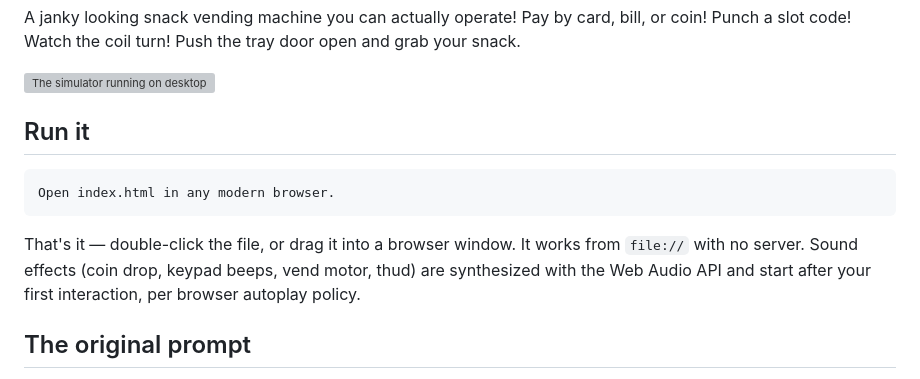
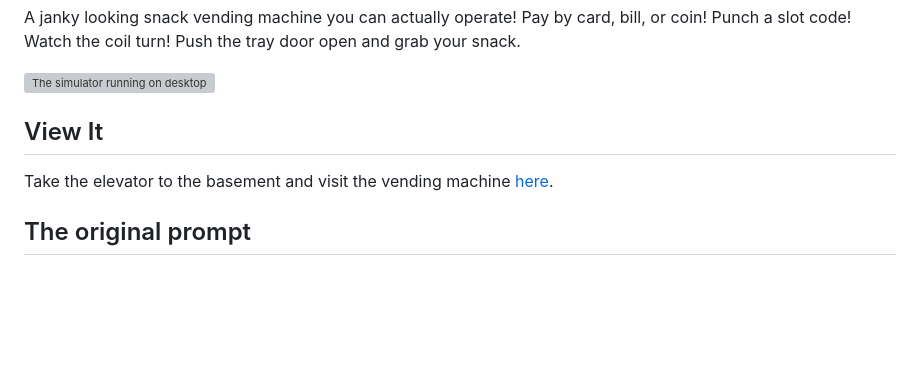
Before and after one commit to omwah/vending-machine-sim, a Markdown page: README.md, the part around the change. Drawn GitHub-style; blank space fills up the shorter version; grey boxes are pictures that could not be loaded.

Commit message:
Add link to Github pages

````diff
--- a/README.md
+++ b/README.md
@@ -5,15 +5,10 @@ slot code! Watch the coil turn! Push the tray door open and grab your snack.
 
 ![The simulator running on desktop](images/screenshot-machine.webp)
 
-## Run it
+## View It
 
-```
-Open index.html in any modern browser.
-```
-
-That's it — double-click the file, or drag it into a browser window. It works from `file://` with
-no server. Sound effects (coin drop, keypad beeps, vend motor, thud) are synthesized with the Web
-Audio API and start after your first interaction, per browser autoplay policy.
+Take the elevator to the basement and visit the vending machine [here](
+https://omwah.github.io/vending-machine-sim/).
 
 ## The original prompt
 
````
